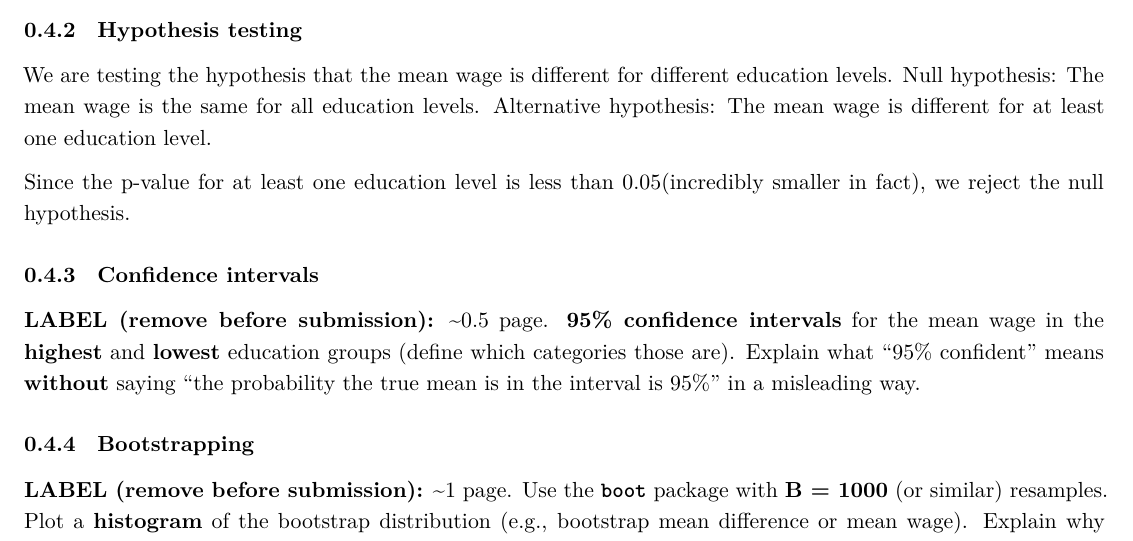
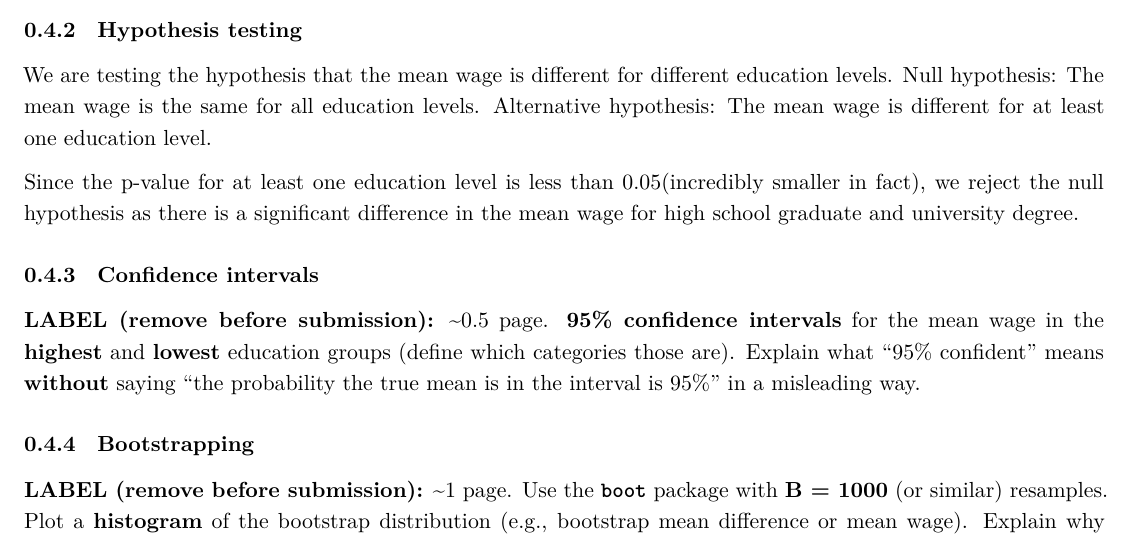
Before and after one commit to asadbmirza/Wage-Analysis-Data-Science-Project, an R Markdown document (main.rmd): part of page 5 of 10, cut so that both start at the same text. Rendered offline with R 4.5, knitr and Pandoc, then LaTeX, with nearby package versions; the code chunks are not run, so their results and figures are left out.

Commit message:
refine hypothesis testing section in main.rmd to clarify the significance of wage differences between education levels

````diff
--- a/main.rmd
+++ b/main.rmd
@@ -293,7 +293,7 @@ two_edu <- wages_without_total %>%
 t.test(`Both sexes` ~ EDUCATION, data = two_edu)
 
 ```
-Since the p-value for at least one education level is less than 0.05(incredibly smaller in fact), we reject the null hypothesis.
+Since the p-value for at least one education level is less than 0.05(incredibly smaller in fact), we reject the null hypothesis as there is a significant difference in the mean wage for high school graduate and university degree.
 
 ### Confidence intervals
 
````
